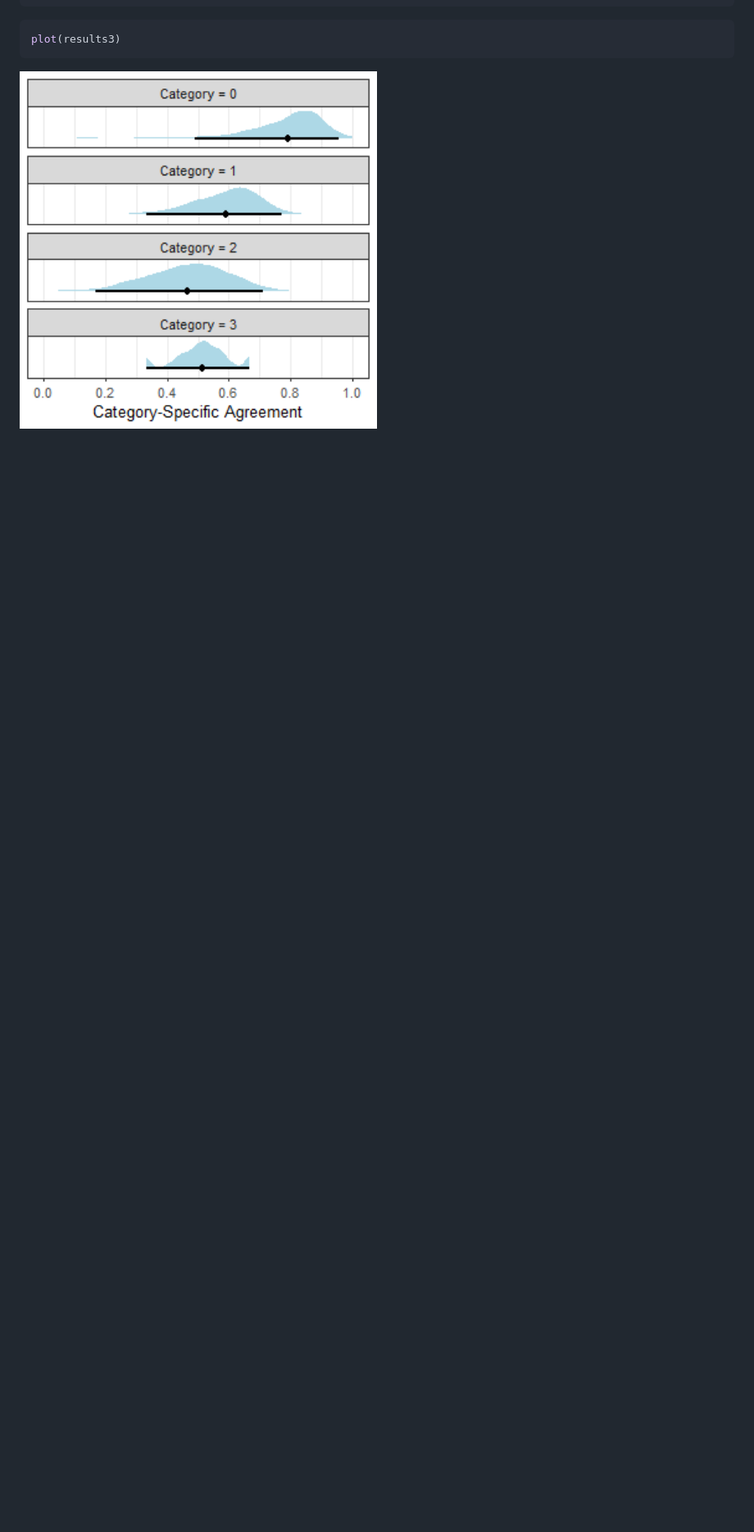
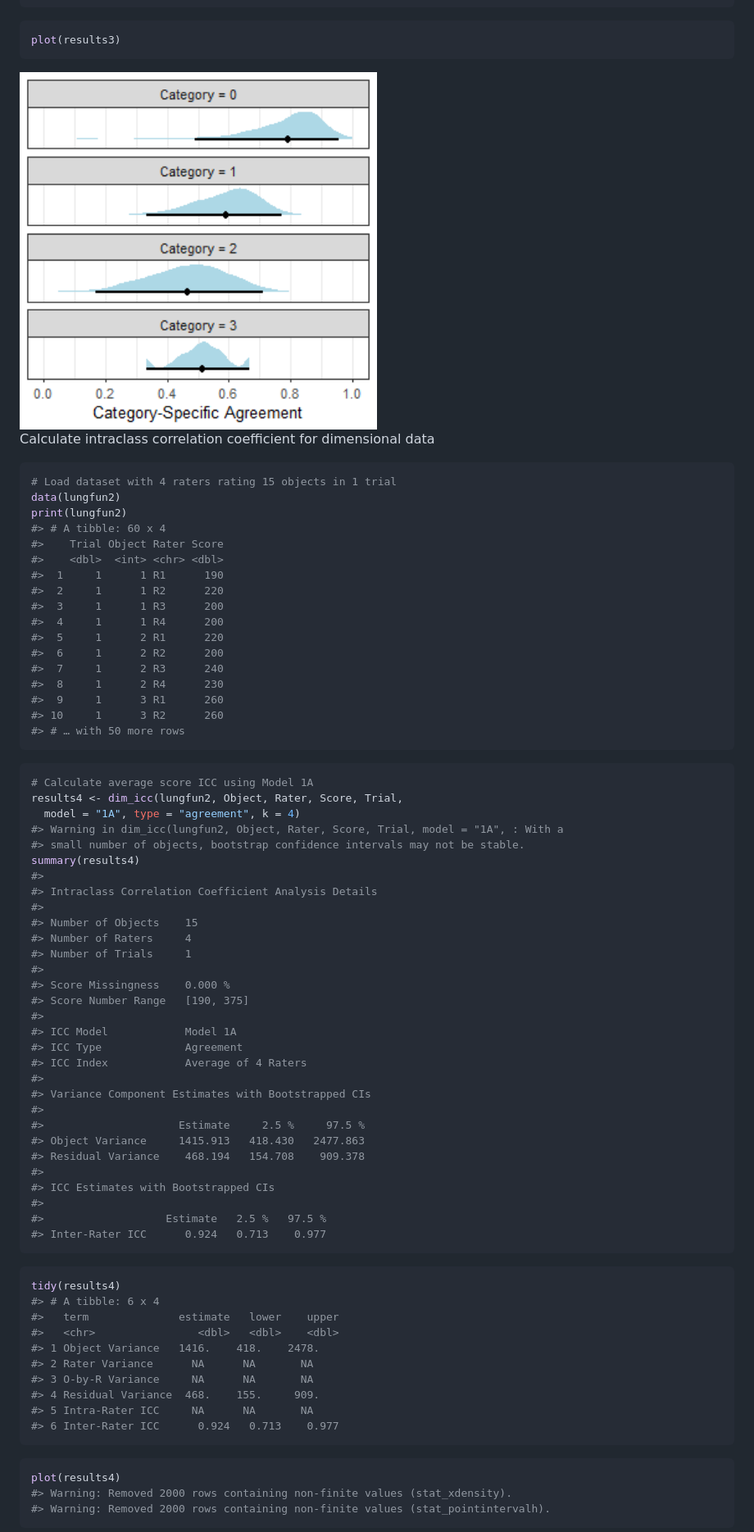
Before and after one commit to jmgirard/agreement, a Markdown page: README.md, the part around the change printed below. Shown: that part at 82% size. Drawn GitHub-style; blank space fills up the shorter version.

Commit message:
Add examples for using dim_icc()

````diff
--- a/README.md
+++ b/README.md
@@ -244,3 +244,77 @@ plot(results3)
 
 <img src="man/figures/README-unnamed-chunk-11-1.png" width="50%" />
 
+Calculate intraclass correlation coefficient for dimensional data
+
+``` r
+# Load dataset with 4 raters rating 15 objects in 1 trial
+data(lungfun2)
+print(lungfun2)
+#> # A tibble: 60 x 4
+#>    Trial Object Rater Score
+#>    <dbl>  <int> <chr> <dbl>
+#>  1     1      1 R1      190
+#>  2     1      1 R2      220
+#>  3     1      1 R3      200
+#>  4     1      1 R4      200
+#>  5     1      2 R1      220
+#>  6     1      2 R2      200
+#>  7     1      2 R3      240
+#>  8     1      2 R4      230
+#>  9     1      3 R1      260
+#> 10     1      3 R2      260
+#> # … with 50 more rows
+```
+
+``` r
+# Calculate average score ICC using Model 1A
+results4 <- dim_icc(lungfun2, Object, Rater, Score, Trial,
+  model = "1A", type = "agreement", k = 4)
+#> Warning in dim_icc(lungfun2, Object, Rater, Score, Trial, model = "1A", : With a
+#> small number of objects, bootstrap confidence intervals may not be stable.
+summary(results4)
+#>
+#> Intraclass Correlation Coefficient Analysis Details
+#>
+#> Number of Objects    15
+#> Number of Raters     4
+#> Number of Trials     1
+#>
+#> Score Missingness    0.000 %
+#> Score Number Range   [190, 375]
+#>
+#> ICC Model            Model 1A
+#> ICC Type             Agreement
+#> ICC Index            Average of 4 Raters
+#>
+#> Variance Component Estimates with Bootstrapped CIs
+#>
+#>                     Estimate     2.5 %     97.5 %
+#> Object Variance     1415.913   418.430   2477.863
+#> Residual Variance    468.194   154.708    909.378
+#>
+#> ICC Estimates with Bootstrapped CIs
+#>
+#>                   Estimate   2.5 %   97.5 %
+#> Inter-Rater ICC      0.924   0.713    0.977
+```
+
+``` r
+tidy(results4)
+#> # A tibble: 6 x 4
+#>   term              estimate   lower    upper
+#>   <chr>                <dbl>   <dbl>    <dbl>
+#> 1 Object Variance   1416.    418.    2478.
+#> 2 Rater Variance      NA      NA       NA
+#> 3 O-by-R Variance     NA      NA       NA
+#> 4 Residual Variance  468.    155.     909.
+#> 5 Intra-Rater ICC     NA      NA       NA
+#> 6 Inter-Rater ICC      0.924   0.713    0.977
+```
+
+``` r
+plot(results4)
+#> Warning: Removed 2000 rows containing non-finite values (stat_xdensity).
+#> Warning: Removed 2000 rows containing non-finite values (stat_pointintervalh).
+```
+
````
Also changed, not shown: other parts of README.md (+11 -9 lines), man/figures/README-unnamed-chunk-14-1.png (added), man/figures/README-unnamed-chunk-15-1.png (added), man/figures/README-unnamed-chunk-4-1.png, man/figures/README-unnamed-chunk-8-1.png, 1 other file.
